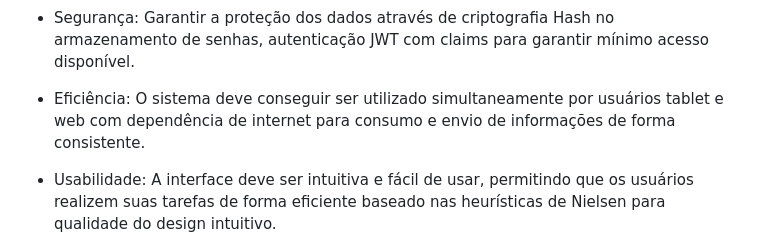
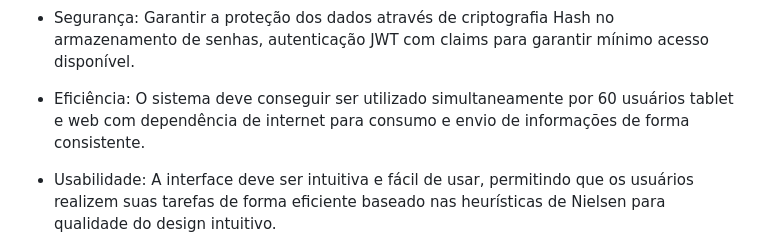
Before and after one commit to eduardobandeiramg/mrp, a Markdown page: assets/management/termo_de_abertura_do_projeto.md, the part around the change. GitHub-like rendering.

Commit message:
alterando número de usuários na seção 1.7 em TAP

```diff
--- a/assets/management/termo_de_abertura_do_projeto.md
+++ b/assets/management/termo_de_abertura_do_projeto.md
@@ -60,7 +60,7 @@ A implementação do sistema MRP é justificada pelos significativos benefícios
 
 * Segurança: Garantir a proteção dos dados através de criptografia Hash no armazenamento de senhas, autenticação JWT com claims para garantir mínimo acesso disponível.
 
-* Eficiência: O sistema deve conseguir ser utilizado simultaneamente por usuários tablet e web com dependência de internet para consumo e envio de informações de forma consistente.
+* Eficiência: O sistema deve conseguir ser utilizado simultaneamente por 60 usuários tablet e web com dependência de internet para consumo e envio de informações de forma consistente.
 
 * Usabilidade: A interface deve ser intuitiva e fácil de usar, permitindo que os usuários realizem suas tarefas de forma eficiente baseado nas heurísticas de Nielsen para qualidade do design intuitivo.
 
```
